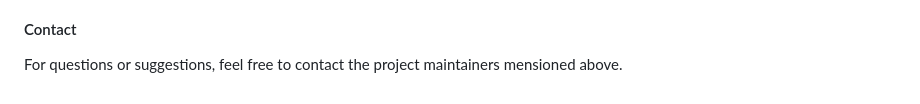
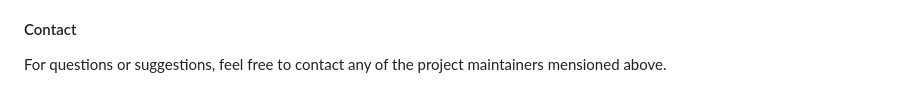
Before and after one commit to Githaiga22/Clonernews, a Markdown page: README.md, the part around the change. Drawn GitHub-style.

Commit message:
Update: readme file contacts part.

```diff
--- a/README.md
+++ b/README.md
@@ -103,4 +103,4 @@ This project is licensed under the MIT License.
 
 #### Contact
 
-For questions or suggestions, feel free to contact the project maintainers mensioned above.
+For questions or suggestions, feel free to contact any of the project maintainers mensioned above.
```
